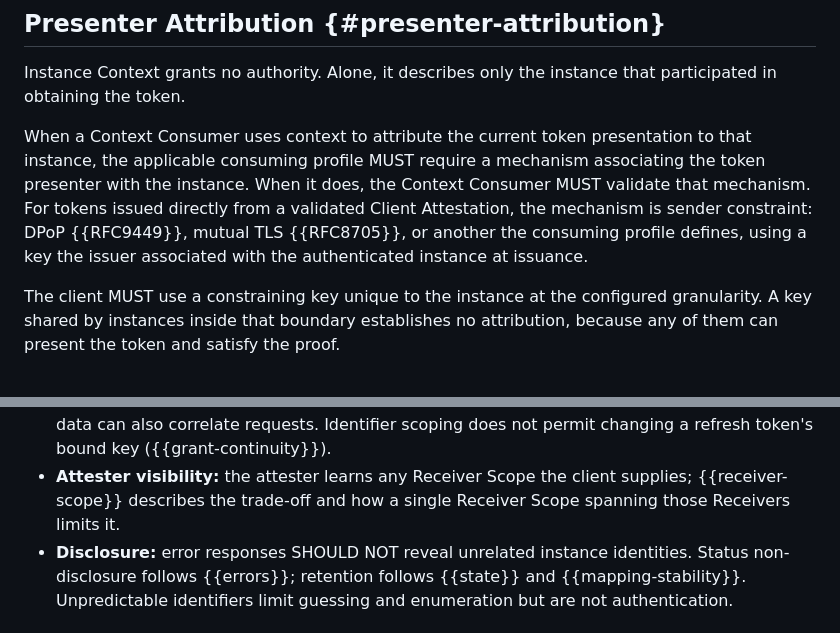
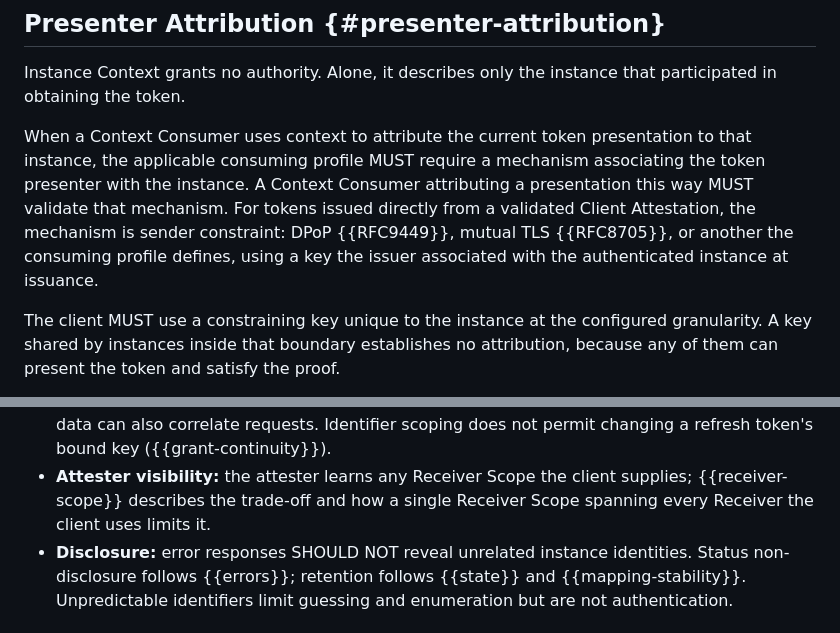
Before and after one commit to mcguinness/draft-mcguinness-oauth-client-instance-id, a Markdown page: draft-mcguinness-oauth-client-instance-id.md, 2 parts joined by grey strips. Rendered like a GitHub page.

Commit message:
Keep the attribution condition on the consumer's validation duty

```diff
--- a/draft-mcguinness-oauth-client-instance-id.md
+++ b/draft-mcguinness-oauth-client-instance-id.md
@@ -615,13 +615,12 @@ instance that participated in obtaining the token.
 
 When a Context Consumer uses context to attribute the current token
 presentation to that instance, the applicable consuming profile MUST
-require a mechanism associating the token presenter with the instance.
-When it does, the Context Consumer MUST validate that mechanism. For
-tokens issued
-directly from a validated Client Attestation, the mechanism is sender
-constraint: DPoP {{RFC9449}}, mutual TLS {{RFC8705}}, or another the
-consuming profile defines, using a key the issuer associated with the
-authenticated instance at issuance.
+require a mechanism associating the token presenter with the instance. A
+Context Consumer attributing a presentation this way MUST validate that
+mechanism. For tokens issued directly from a validated Client
+Attestation, the mechanism is sender constraint: DPoP {{RFC9449}},
+mutual TLS {{RFC8705}}, or another the consuming profile defines, using
+a key the issuer associated with the authenticated instance at issuance.
 
 The client MUST use a constraining key unique to the instance at the
 configured granularity. A key shared by instances inside that boundary
@@ -848,7 +847,8 @@ evaluated evidence.
   ({{grant-continuity}}).
 * **Attester visibility:** the attester learns any Receiver Scope the
   client supplies; {{receiver-scope}} describes the trade-off and how a
-  single Receiver Scope spanning those Receivers limits it.
+  single Receiver Scope spanning every Receiver the client uses limits
+  it.
 * **Disclosure:** error responses SHOULD NOT reveal unrelated instance
   identities. Status non-disclosure follows {{errors}}; retention
   follows {{state}} and {{mapping-stability}}. Unpredictable
```
